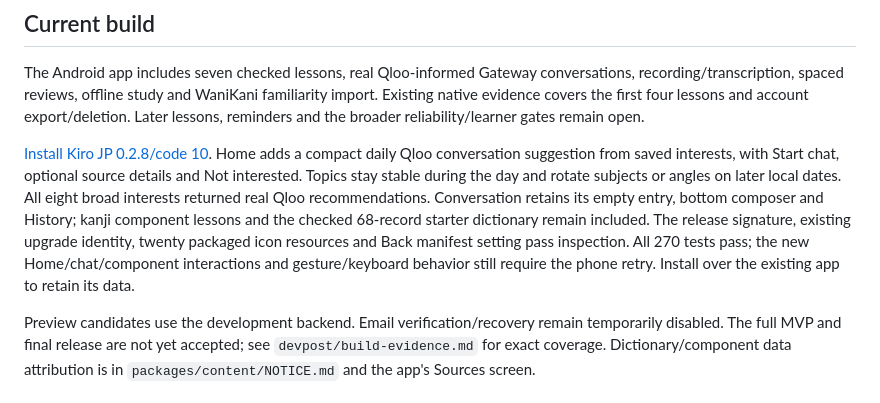
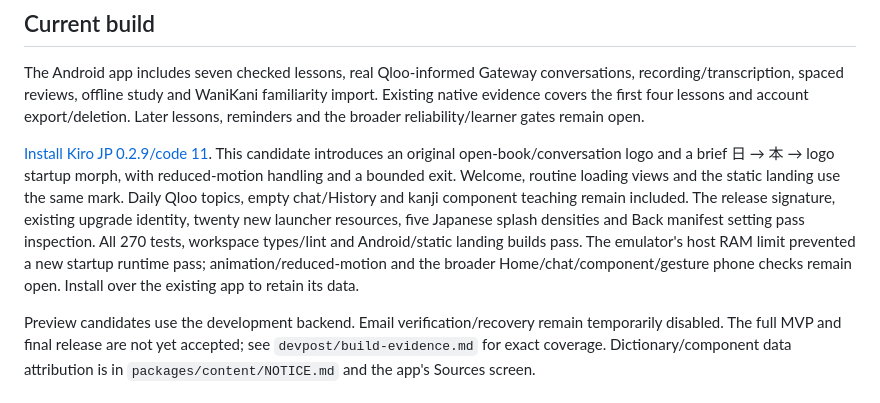
Before and after one commit to amit-ksh/kiro-jp, a Markdown page: README.md, the part around the change. Rendered like a GitHub page.

Commit message:
Record verified new-logo APK and startup review boundary

```diff
--- a/README.md
+++ b/README.md
@@ -6,7 +6,7 @@ An Android Expo app and a static Next.js landing page, adapted from the requeste
 
 The Android app includes seven checked lessons, real Qloo-informed Gateway conversations, recording/transcription, spaced reviews, offline study and WaniKani familiarity import. Existing native evidence covers the first four lessons and account export/deletion. Later lessons, reminders and the broader reliability/learner gates remain open.
 
-[Install Kiro JP 0.2.8/code 10](https://expo.dev/artifacts/eas/N0mDTNBEbc30g3t2NbYIMwbXqhAadGtFRieZZezM4Qw.apk). Home adds a compact daily Qloo conversation suggestion from saved interests, with Start chat, optional source details and Not interested. Topics stay stable during the day and rotate subjects or angles on later local dates. All eight broad interests returned real Qloo recommendations. Conversation retains its empty entry, bottom composer and History; kanji component lessons and the checked 68-record starter dictionary remain included. The release signature, existing upgrade identity, twenty packaged icon resources and Back manifest setting pass inspection. All 270 tests pass; the new Home/chat/component interactions and gesture/keyboard behavior still require the phone retry. Install over the existing app to retain its data.
+[Install Kiro JP 0.2.9/code 11](https://expo.dev/artifacts/eas/tAdyNZRZW87o3WiNnQKgU5RwWLvv4Kob1n4nhfHcAKU.apk). This candidate introduces an original open-book/conversation logo and a brief 日 → 本 → logo startup morph, with reduced-motion handling and a bounded exit. Welcome, routine loading views and the static landing use the same mark. Daily Qloo topics, empty chat/History and kanji component teaching remain included. The release signature, existing upgrade identity, twenty new launcher resources, five Japanese splash densities and Back manifest setting pass inspection. All 270 tests, workspace types/lint and Android/static landing builds pass. The emulator's host RAM limit prevented a new startup runtime pass; animation/reduced-motion and the broader Home/chat/component/gesture phone checks remain open. Install over the existing app to retain its data.
 
 Preview candidates use the development backend. Email verification/recovery remain temporarily disabled. The full MVP and final release are not yet accepted; see `devpost/build-evidence.md` for exact coverage. Dictionary/component data attribution is in `packages/content/NOTICE.md` and the app's Sources screen.
 
```
Also changed, not shown: devpost/build-evidence.md (+8 -2 lines).
